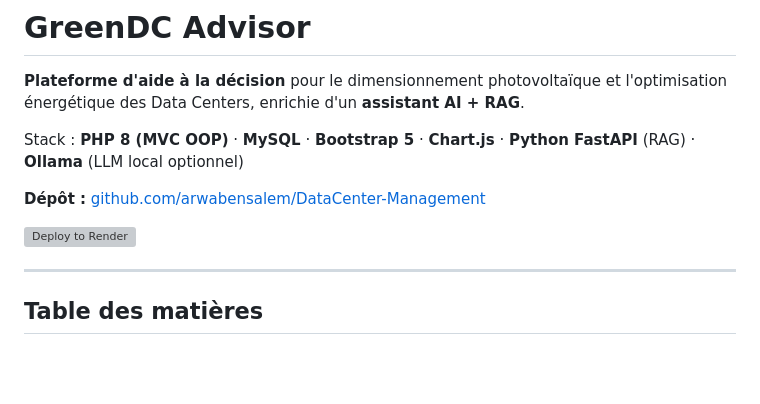
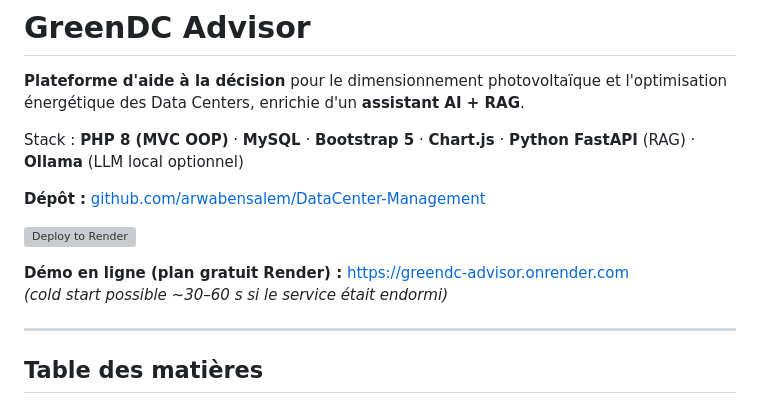
Before and after one commit to arwabensalem/DataCenter-Management, a Markdown page: README.md, the part around the change. GitHub-like rendering; blank space fills up the shorter version; grey boxes are pictures that could not be loaded.

Commit message:
Document live Render demo URL in README.
Co-authored-by: Cursor <cursoragent@cursor.com>

```diff
--- a/README.md
+++ b/README.md
@@ -7,6 +7,9 @@ Stack : **PHP 8 (MVC OOP)** · **MySQL** · **Bootstrap 5** · **Chart.js** · *
 **Dépôt :** [github.com/arwabensalem/DataCenter-Management](https://github.com/arwabensalem/DataCenter-Management)
 
 [![Deploy to Render](https://render.com/images/deploy-to-render-button.svg)](https://render.com/deploy?repo=https://github.com/arwabensalem/DataCenter-Management)
+
+**Démo en ligne (plan gratuit Render) :** [https://greendc-advisor.onrender.com](https://greendc-advisor.onrender.com)
+*(cold start possible ~30–60 s si le service était endormi)*
 
 ---
 
```
